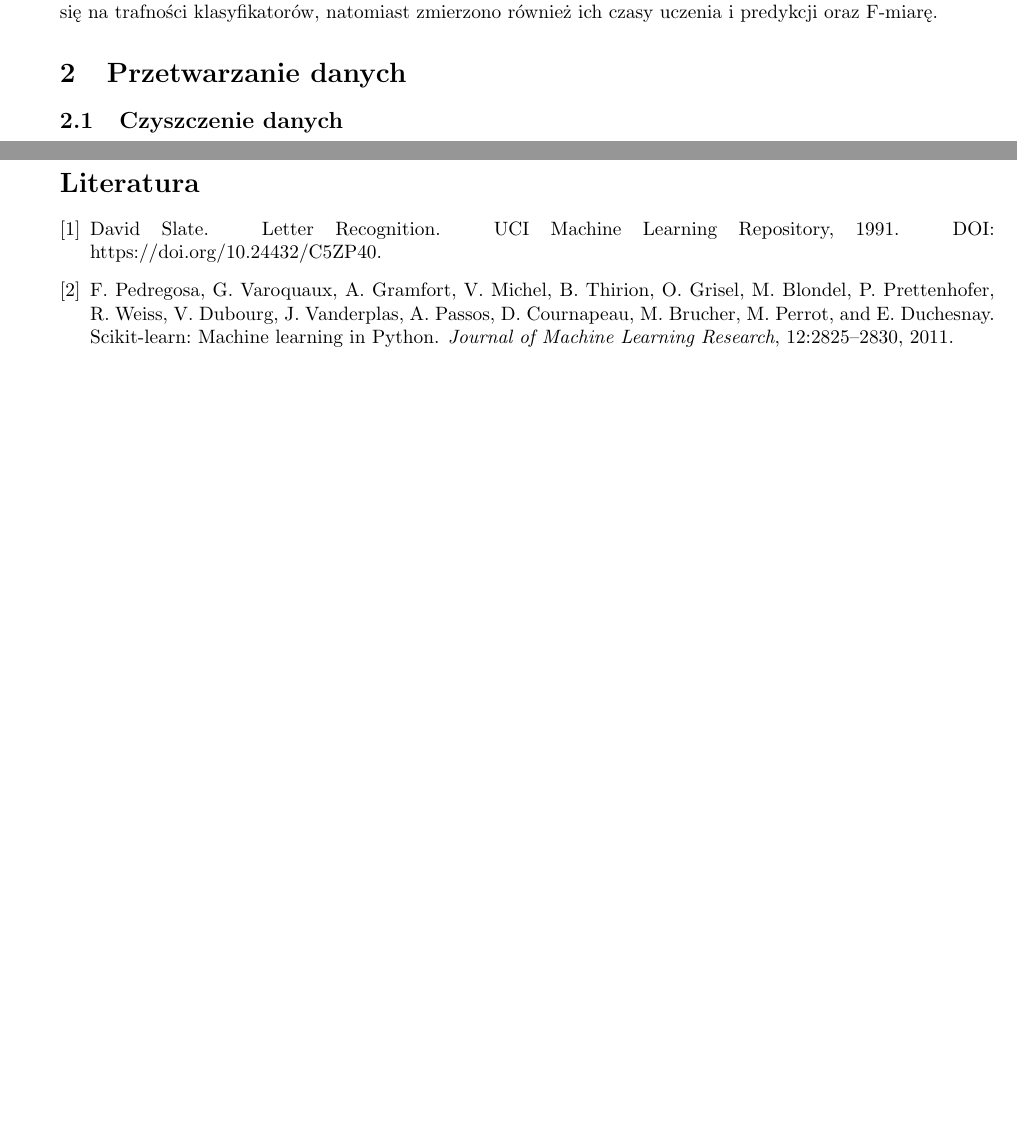
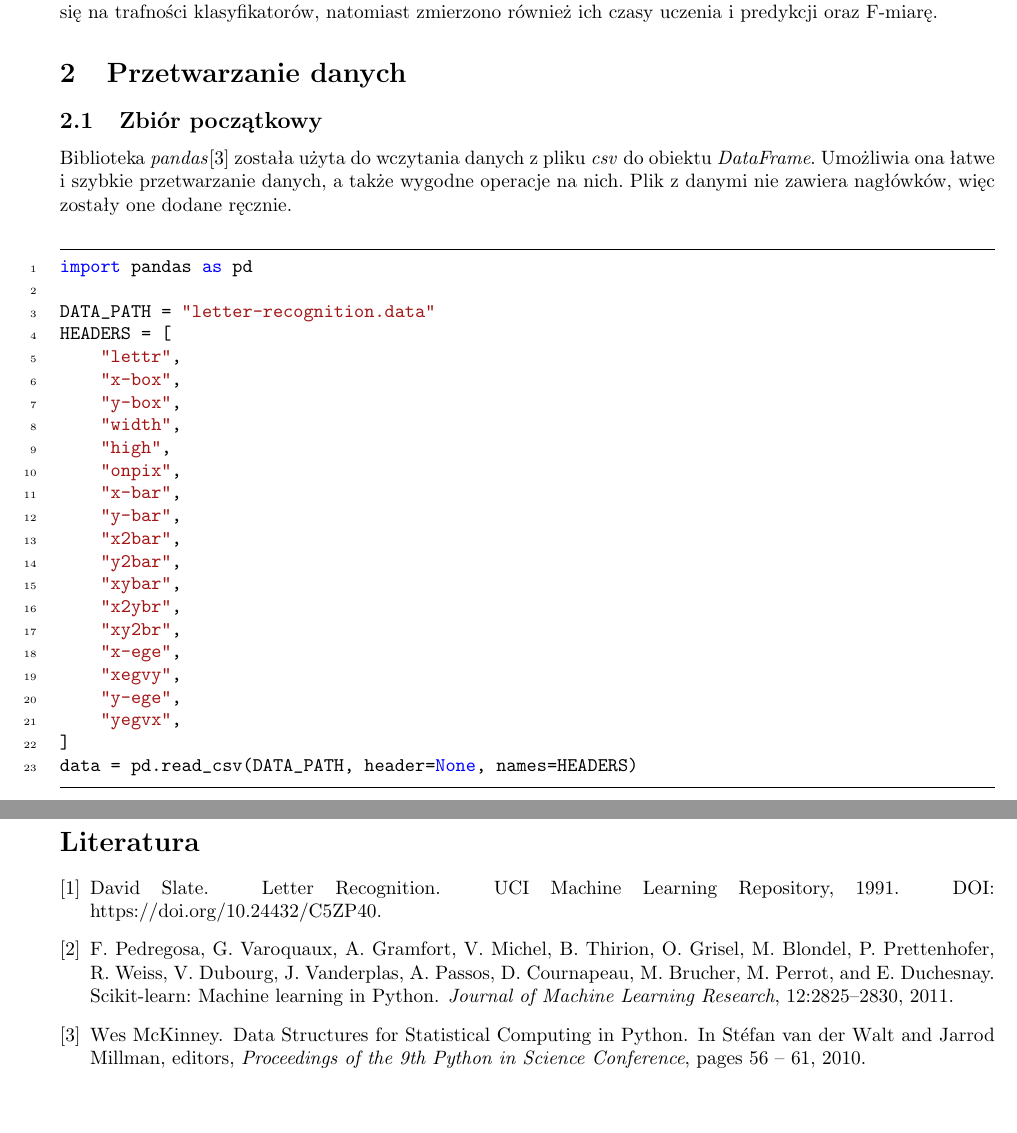
Before and after one commit to VitahuHere/pro1d, a LaTeX paper (projekt/src/main.tex, which reads projekt/src/przetwarzanie_danych.tex): two parts of pages 4 and 5 of 5, joined at a grey line, cut so that both start at the same text. Compiled offline with pdfLaTeX.

Commit message:
add some

```diff
--- a/projekt/src/main.tex
+++ b/projekt/src/main.tex
@@ -4,6 +4,8 @@
 \usepackage{polski}
 \usepackage{hyperref}
 \usepackage{geometry}
+\usepackage{graphicx}
+\usepackage[outputdir=out]{minted}
 
 \title{Klasyfikacja liter z użyciem sieci neuronowej i k - NN}
 \author{Cong Minh Vu}
@@ -25,6 +27,8 @@
     bottom=25mm,
 }
 
+\usemintedstyle{vs}
+
 \begin{document}
     \maketitle
     \newpage
--- a/projekt/src/przetwarzanie_danych.tex
+++ b/projekt/src/przetwarzanie_danych.tex
@@ -1,2 +1,29 @@
 \section{Przetwarzanie danych}\label{sec:przetwarzanie_danych}
-\subsection{Czyszczenie danych}\label{subsec:czyszczenie_danych}
+\subsection{Zbiór początkowy}\label{subsec:filtrowanie_danych}
+Biblioteka \textit{pandas}\cite{mckinney-proc-scipy-2010} została użyta do wczytania danych z pliku \textit{csv} do obiektu \textit{DataFrame}.
+Umożliwia ona łatwe i szybkie przetwarzanie danych, a także wygodne operacje na nich. Plik z danymi nie zawiera nagłówków, więc zostały one dodane ręcznie.
+\begin{minted}[linenos,autogobble,frame=lines,framesep=2mm]{python}
+import pandas as pd
+
+DATA_PATH = "letter-recognition.data"
+HEADERS = [
+    "lettr",
+    "x-box",
+    "y-box",
+    "width",
+    "high",
+    "onpix",
+    "x-bar",
+    "y-bar",
+    "x2bar",
+    "y2bar",
+    "xybar",
+    "x2ybr",
+    "xy2br",
+    "x-ege",
+    "xegvy",
+    "y-ege",
+    "yegvx",
+]
+data = pd.read_csv(DATA_PATH, header=None, names=HEADERS)
+\end{minted}
```
Also changed, not shown: projekt/src/bibliography.bib (+19 -9 lines), projekt/src/img/bar_letter_count_initial.png (added), 1 other file.
